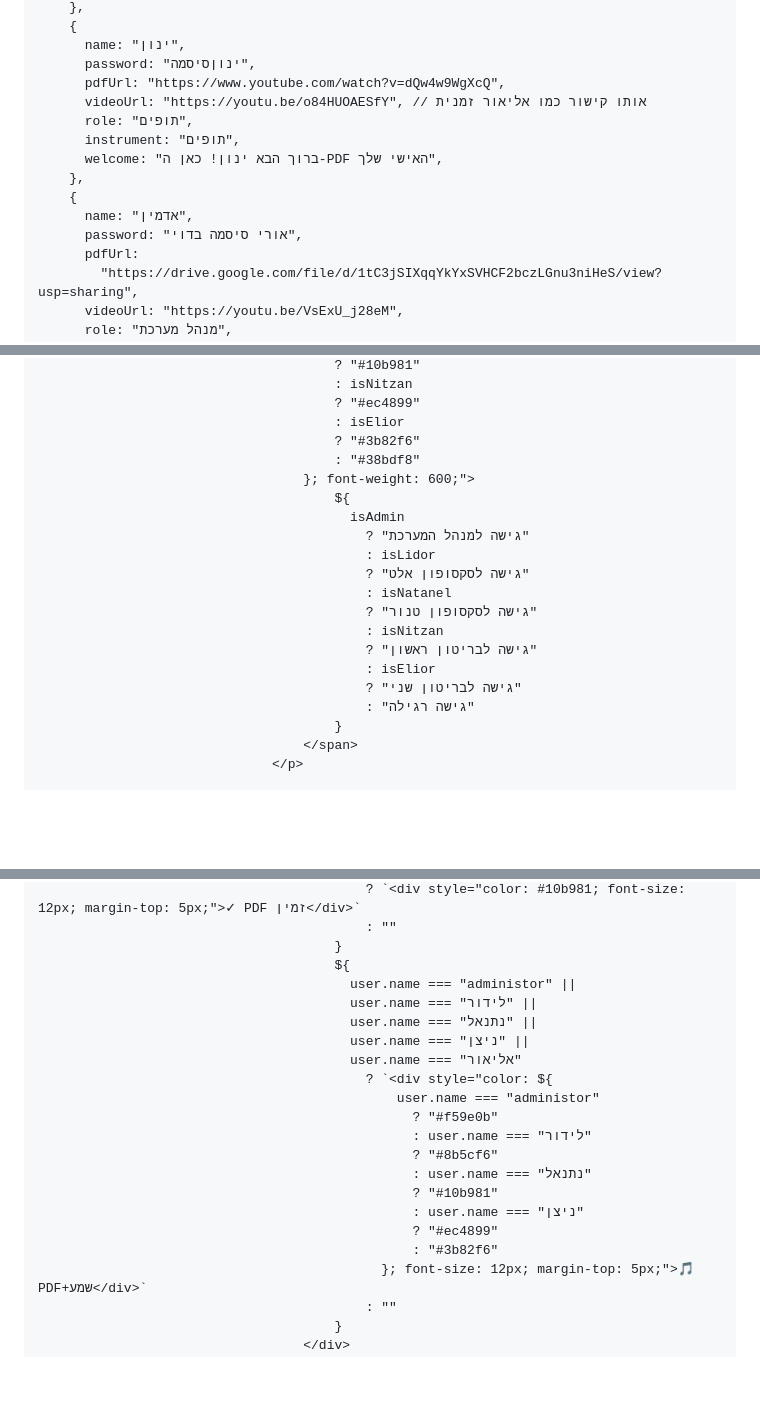
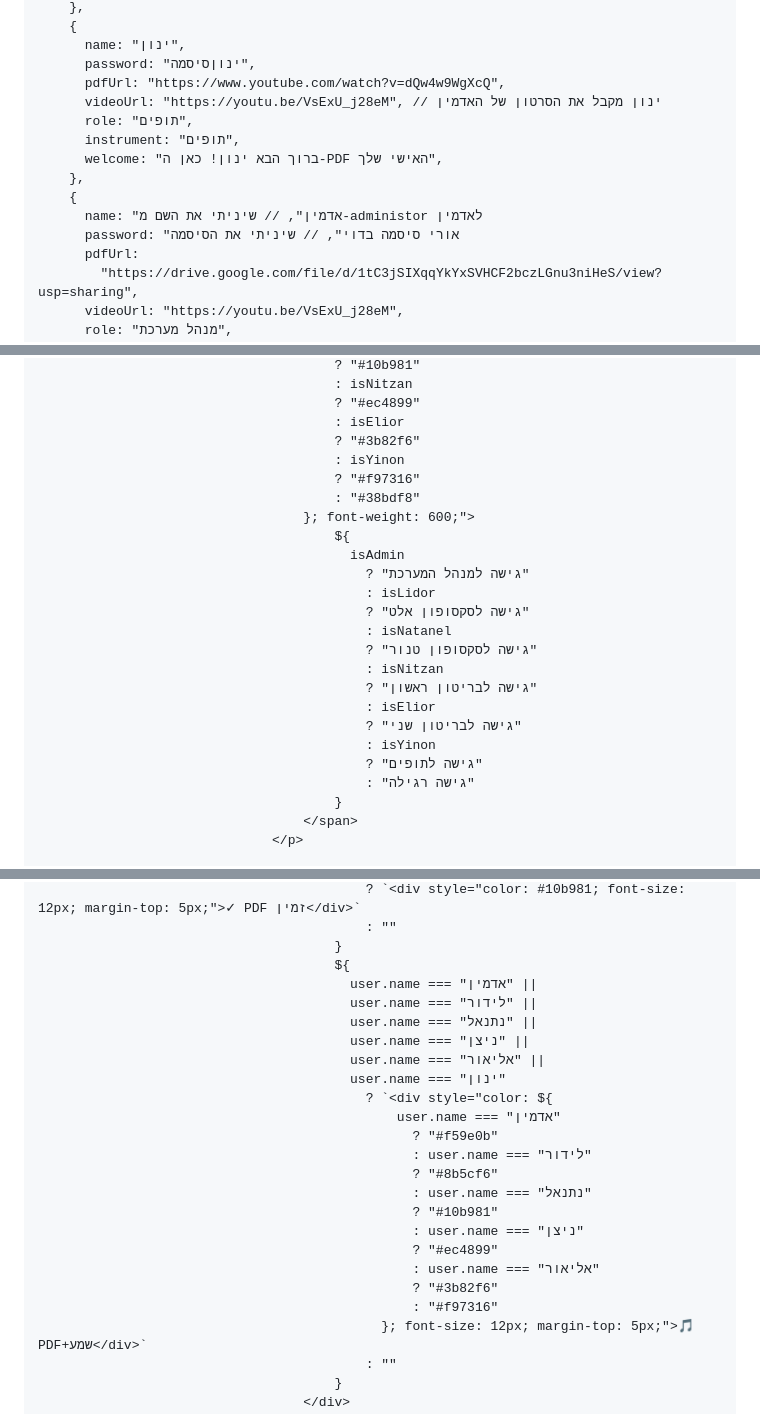
Before and after one commit to dhsvhd/Lost_Connection.github.io, a Markdown page: README.md, 3 parts joined by grey strips. Drawn GitHub-style; blank space fills up the shorter version.

```diff
--- a/README.md
+++ b/README.md
@@ -357,14 +357,14 @@
           name: "ינון",
           password: "ינוןסיסמה",
           pdfUrl: "https://www.youtube.com/watch?v=dQw4w9WgXcQ",
-          videoUrl: "https://youtu.be/o84HUOAESfY", // אותו קישור כמו אליאור זמנית
+          videoUrl: "https://youtu.be/VsExU_j28eM", // ינון מקבל את הסרטון של האדמין
           role: "תופים",
           instrument: "תופים",
           welcome: "ברוך הבא ינון! כאן ה-PDF האישי שלך",
         },
         {
-          name: "אדמין",
-          password: "אורי סיסמה בדוי",
+          name: "אדמין", // שיניתי את השם מ-administor לאדמין
+          password: "אורי סיסמה בדוי", // שיניתי את הסיסמה
           pdfUrl:
             "https://drive.google.com/file/d/1tC3jSIXqqYkYxSVHCF2bczLGnu3niHeS/view?usp=sharing",
           videoUrl: "https://youtu.be/VsExU_j28eM",
@@ -599,6 +609,8 @@
                                           ? "#ec4899"
                                           : isElior
                                           ? "#3b82f6"
+                                          : isYinon
+                                          ? "#f97316"
                                           : "#38bdf8"
                                       }; font-weight: 600;">
                                           ${
@@ -612,6 +624,8 @@
                                               ? "גישה לבריטון ראשון"
                                               : isElior
                                               ? "גישה לבריטון שני"
+                                              : isYinon
+                                              ? "גישה לתופים"
                                               : "גישה רגילה"
                                           }
                                       </span>
@@ -743,13 +767,14 @@
                                               : ""
                                           }
                                           ${
-                                            user.name === "administor" ||
+                                            user.name === "אדמין" ||
                                             user.name === "לידור" ||
                                             user.name === "נתנאל" ||
                                             user.name === "ניצן" ||
-                                            user.name === "אליאור"
+                                            user.name === "אליאור" ||
+                                            user.name === "ינון"
                                               ? `<div style="color: ${
-                                                  user.name === "administor"
+                                                  user.name === "אדמין"
                                                     ? "#f59e0b"
                                                     : user.name === "לידור"
                                                     ? "#8b5cf6"
@@ -757,7 +782,9 @@
                                                     ? "#10b981"
                                                     : user.name === "ניצן"
                                                     ? "#ec4899"
-                                                    : "#3b82f6"
+                                                    : user.name === "אליאור"
+                                                    ? "#3b82f6"
+                                                    : "#f97316"
                                                 }; font-size: 12px; margin-top: 5px;">🎵 PDF+שמע</div>`
                                               : ""
                                           }
```
Also changed, not shown: other parts of README.md (+39 -13 lines).
